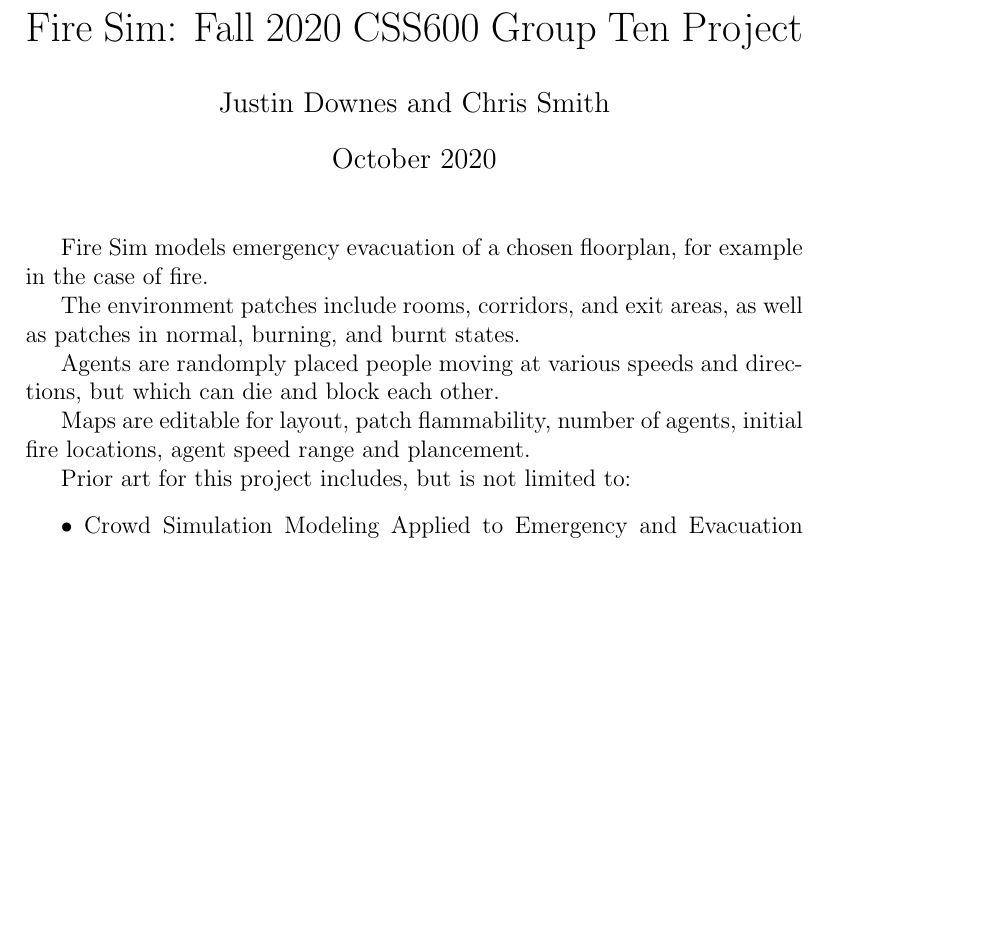
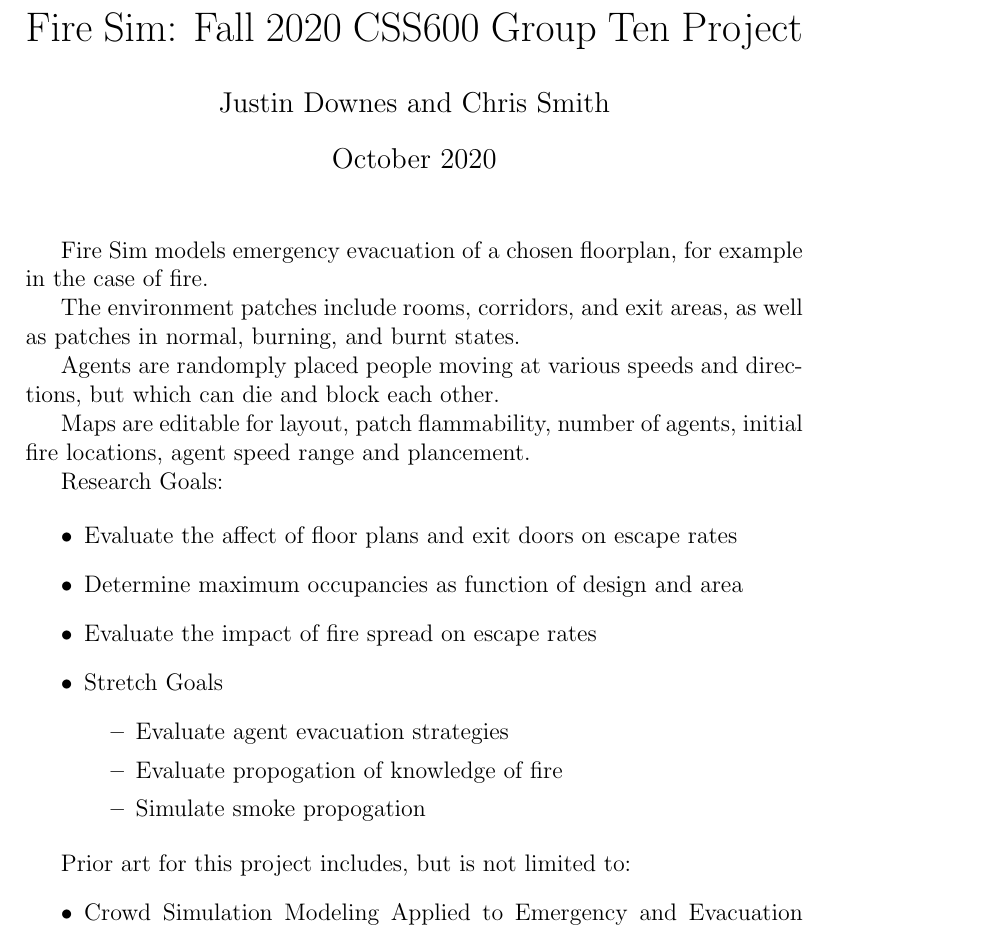
Before and after one commit to smitty1eGH/css600transp, a LaTeX document (docs/one_page_summary_team_ten.tex): part of page 1 of 2, cut so that both start at the same text, the shorter picture padded with empty space. Compiled offline with pdfLaTeX.

Commit message:
added some notes, moved title up

```diff
--- a/docs/one_page_summary_team_ten.tex
+++ b/docs/one_page_summary_team_ten.tex
@@ -1,10 +1,12 @@
 \documentclass[12pt,letterpaper]{article}
 
 \begin{document}
-\title{Fire Sim: Fall 2020 CSS600 Group Ten Project}
+\title{\vspace{-3cm}Fire Sim: Fall 2020 CSS600 Group Ten Project}
 \author{Justin Downes and Chris Smith}
 \date{October 2020}
 \maketitle
+
+
 Fire Sim models emergency evacuation of a chosen floorplan, for example in the case of fire.
 
 The environment patches include rooms, corridors, and exit areas, as well as patches in normal, burning, and burnt states.
@@ -12,6 +14,21 @@ The environment patches include rooms, corridors, and exit areas, as well as pat
 Agents are randomply placed people moving at various speeds and directions, but which can die and block each other.
 
 Maps are editable for layout, patch flammability, number of agents, initial fire locations, agent speed range and plancement.
+
+Research Goals:
+
+\begin{itemize}
+\item Evaluate the affect of floor plans and exit doors on escape rates
+\item Determine maximum occupancies as function of design and area
+\item Evaluate the impact of fire spread on escape rates
+\item Stretch Goals
+\begin{itemize}
+\item Evaluate agent evacuation strategies
+\item Evaluate propogation of knowledge of fire
+\item Simulate smoke propogation
+\end{itemize}
+\end{itemize}
+
 
 Prior art for this project includes, but is not limited to:
 \begin{itemize}
```
Also changed, not shown: docs/one_page_summary_team_ten.pdf.
